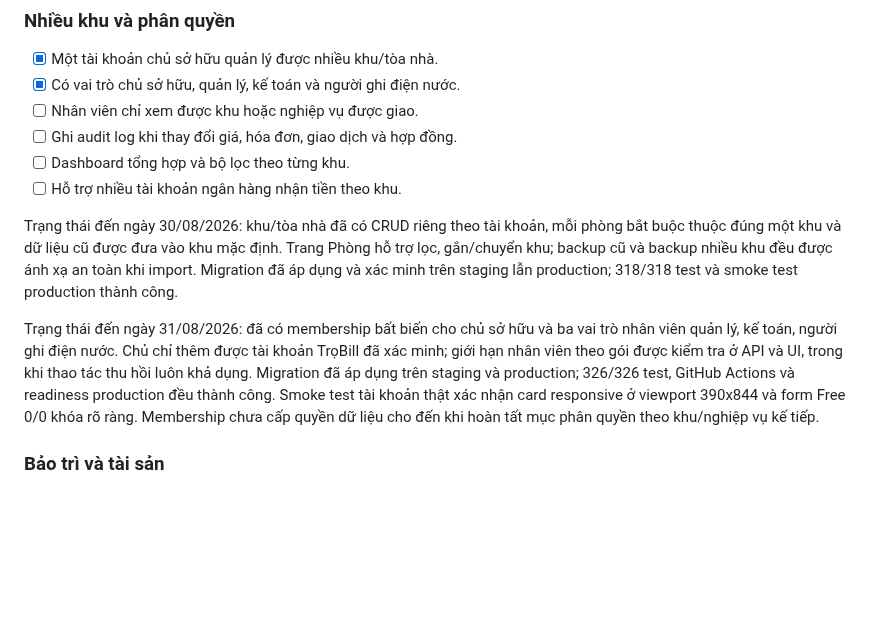
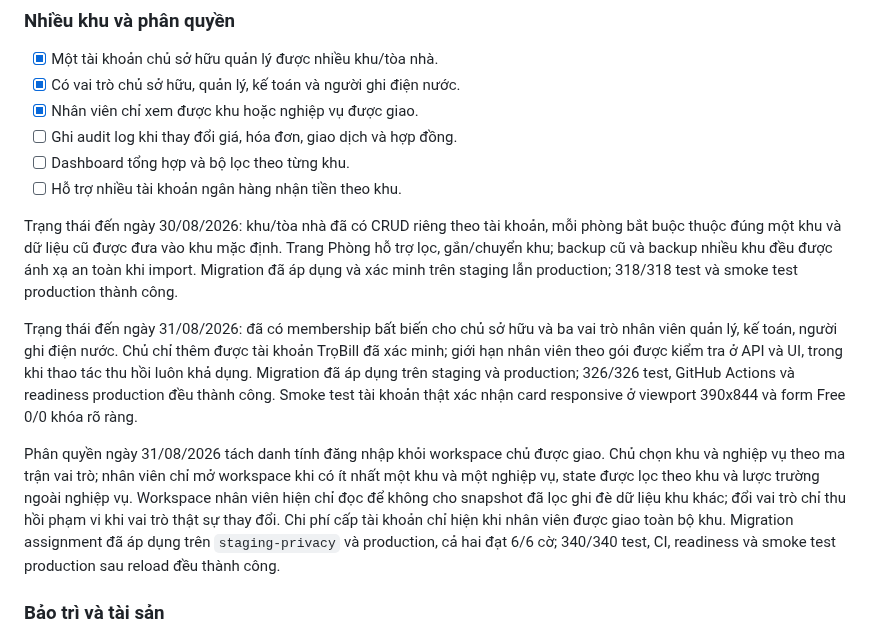
Before and after one commit to DTung1291/tro-bill, a Markdown page: MONETIZATION_CHECKLIST.md, the part around the change. Drawn GitHub-style; blank space fills up the shorter version.

```diff
--- a/MONETIZATION_CHECKLIST.md
+++ b/MONETIZATION_CHECKLIST.md
@@ -307,7 +307,7 @@ Trạng thái đến ngày 30/08/2026:
 
 - [x] Một tài khoản chủ sở hữu quản lý được nhiều khu/tòa nhà.
 - [x] Có vai trò chủ sở hữu, quản lý, kế toán và người ghi điện nước.
-- [ ] Nhân viên chỉ xem được khu hoặc nghiệp vụ được giao.
+- [x] Nhân viên chỉ xem được khu hoặc nghiệp vụ được giao.
 - [ ] Ghi audit log khi thay đổi giá, hóa đơn, giao dịch và hợp đồng.
 - [ ] Dashboard tổng hợp và bộ lọc theo từng khu.
 - [ ] Hỗ trợ nhiều tài khoản ngân hàng nhận tiền theo khu.
@@ -324,8 +324,16 @@ khoản TrọBill đã xác minh; giới hạn nhân viên theo gói được ki
 trong khi thao tác thu hồi luôn khả dụng. Migration đã áp dụng trên staging và
 production; 326/326 test, GitHub Actions và readiness production đều thành công.
 Smoke test tài khoản thật xác nhận card responsive ở viewport 390x844 và form
-Free 0/0 khóa rõ ràng. Membership chưa cấp quyền dữ liệu cho đến khi hoàn tất mục
-phân quyền theo khu/nghiệp vụ kế tiếp.
+Free 0/0 khóa rõ ràng.
+
+Phân quyền ngày 31/08/2026 tách danh tính đăng nhập khỏi workspace chủ được giao.
+Chủ chọn khu và nghiệp vụ theo ma trận vai trò; nhân viên chỉ mở workspace khi có
+ít nhất một khu và một nghiệp vụ, state được lọc theo khu và lược trường ngoài
+nghiệp vụ. Workspace nhân viên hiện chỉ đọc để không cho snapshot đã lọc ghi đè
+dữ liệu khu khác; đổi vai trò chỉ thu hồi phạm vi khi vai trò thật sự thay đổi.
+Chi phí cấp tài khoản chỉ hiện khi nhân viên được giao toàn bộ khu. Migration
+assignment đã áp dụng trên `staging-privacy` và production, cả hai đạt 6/6 cờ;
+340/340 test, CI, readiness và smoke test production sau reload đều thành công.
 
 ### Bảo trì và tài sản
 
```
Also changed, not shown: docs/AI_HANDOFF.md (+25 -5 lines).
